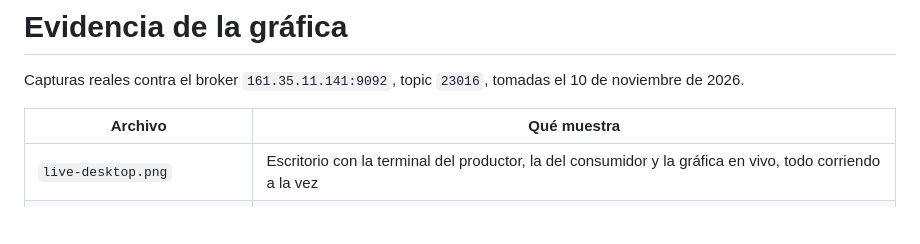
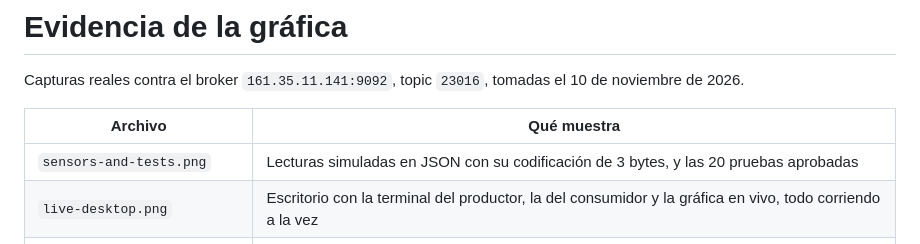
Before and after one commit to ecarcamo/IoT-Estacion-Meteorologica, a Markdown page: docs/screenshots/README.md, the part around the change. GitHub-like rendering; blank space fills up the shorter version.

```diff
--- a/docs/screenshots/README.md
+++ b/docs/screenshots/README.md
@@ -4,6 +4,7 @@ Capturas reales contra el broker `161.35.11.141:9092`, topic `23016`, tomadas el
 
 | Archivo | Qué muestra |
 |---|---|
+| `sensors-and-tests.png` | Lecturas simuladas en JSON con su codificación de 3 bytes, y las 20 pruebas aprobadas |
 | `live-desktop.png` | Escritorio con la terminal del productor, la del consumidor y la gráfica en vivo, todo corriendo a la vez |
 | `live-producer-terminal.png` | Terminal del productor: 5 envíos JSON y 5 de 3 bytes, cada uno con partición y offset |
 | `live-consumer-terminal.png` | Terminal del consumidor: cada mensaje recibido y decodificado con su offset |
```
Also changed, not shown: docs/presentation.md (+82 -48 lines), docs/screenshots/live-producer-terminal.png, docs/screenshots/sensors-and-tests.png (added), 2 other files.
